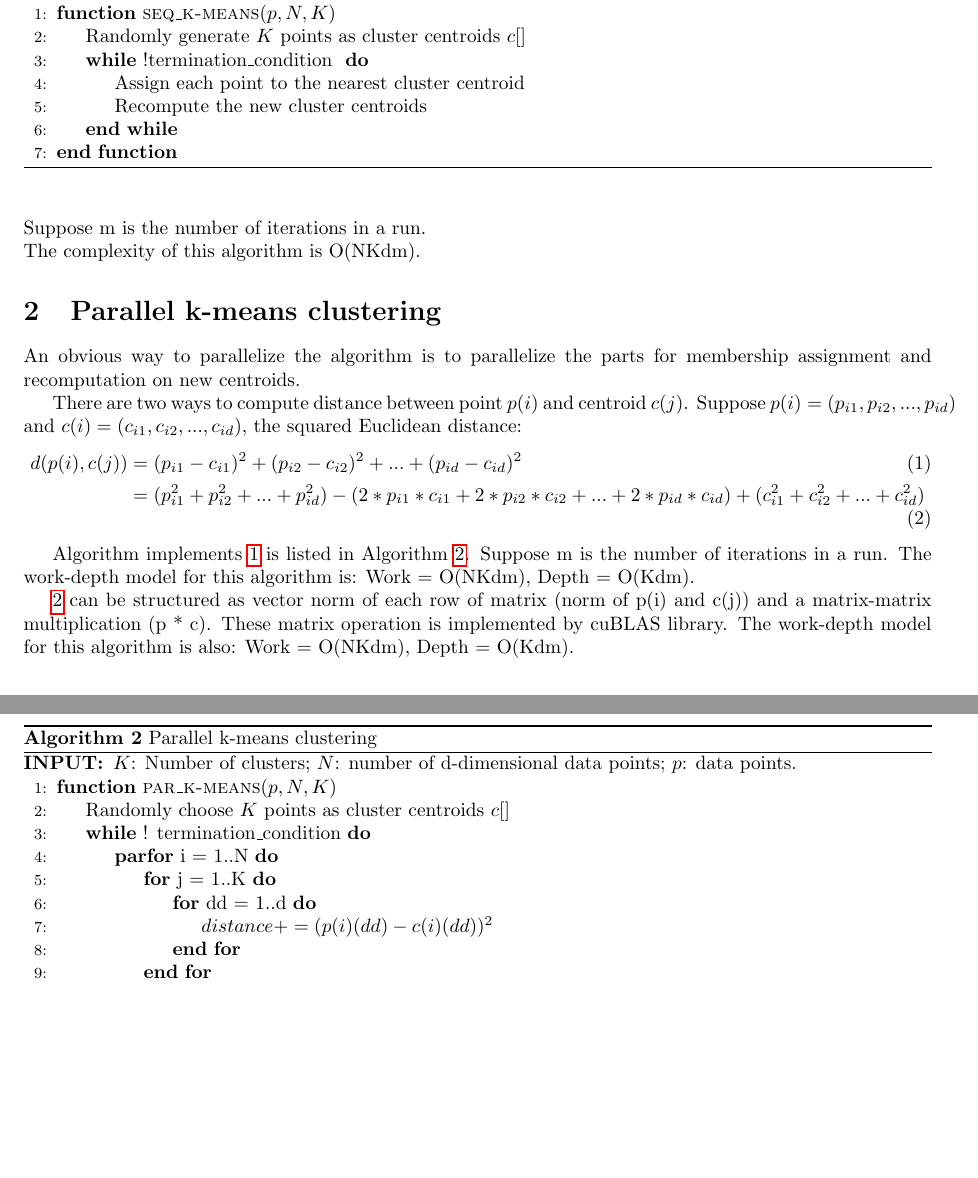
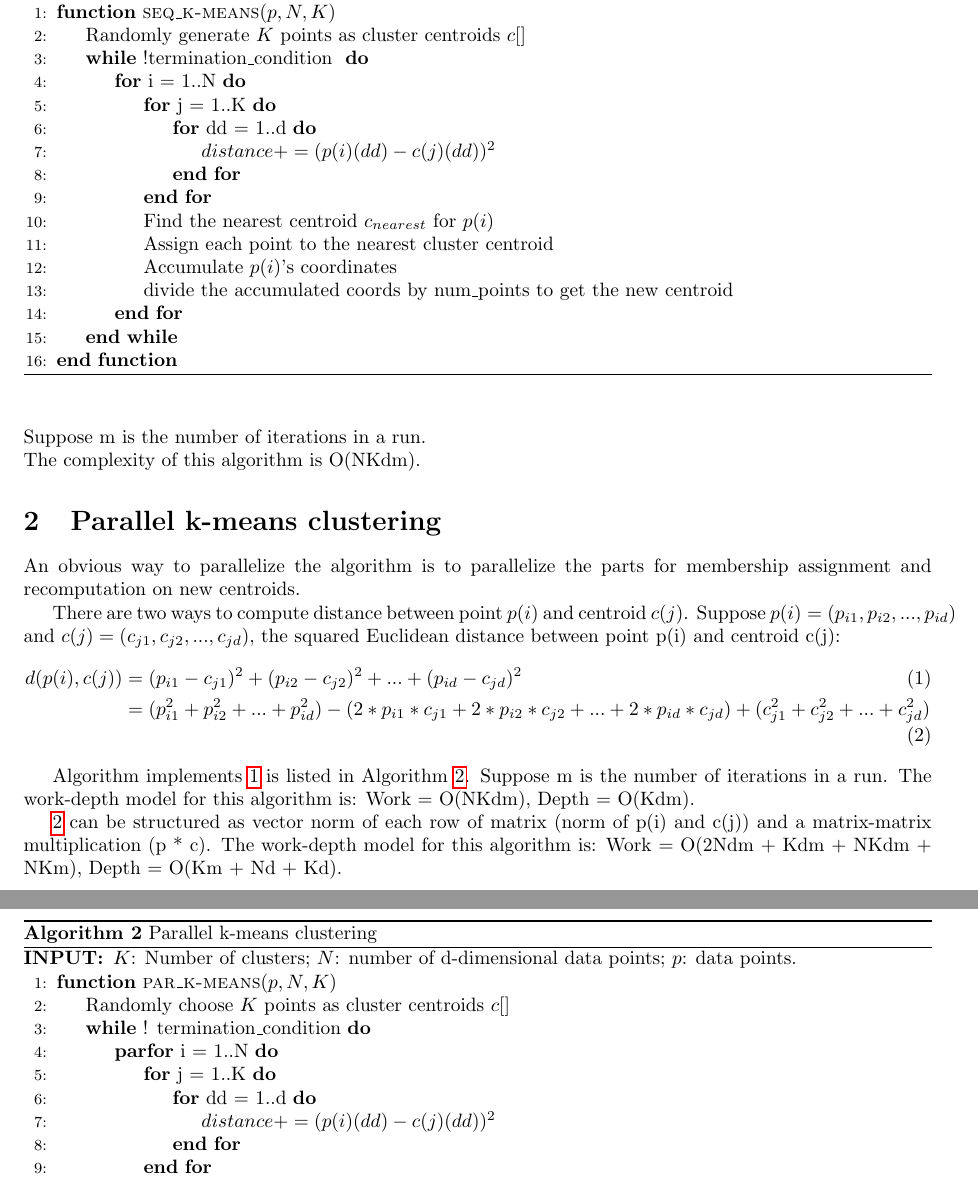
Before and after one commit to pkuwalter/kmeans_parallel, a LaTeX document (doc/final_report/final_report.tex): two parts of pages 1 and 2 of 2 before the commit and two parts of pages 1 and 2 of 3 after it, joined at a grey line, cut so that both start at the same text, the shorter picture padded with empty space. Compiled offline with pdfLaTeX.

Commit message:
fix some typos; fix the work depth model of matrix version of algorithm

```diff
--- a/doc/final_report/final_report.tex
+++ b/doc/final_report/final_report.tex
@@ -40,8 +40,17 @@ a global optimal.
     \Function{seq\_k-means}{$p, N, K$}
     \State Randomly generate $K$ points as cluster centroids $c[]$
     \While {!termination\_condition }
+    \For {i = 1..N}
+    \For {j = 1..K}
+    \For {dd = 1..d}
+    \State $distance += (p(i)(dd) - c(j)(dd))^2$
+    \EndFor
+    \EndFor
+    \State Find the nearest centroid $c_{nearest}$ for $p(i)$
     \State Assign each point to the nearest cluster centroid
-    \State Recompute the new cluster centroids
+    \State Accumulate $p(i)$'s coordinates
+    \State divide the accumulated coords by num\_points to get the new centroid
+    \EndFor
     \EndWhile
     \EndFunction
   \end{algorithmic}
@@ -57,12 +66,12 @@ An obvious way to parallelize the algorithm is to parallelize the
 parts for membership assignment and recomputation on new centroids.
 
 There are two ways to compute distance between point $p(i)$
-and centroid $c(j)$. Suppose $p(i) = (p_{i1}, p_{i2}, ..., p_{id})$ and $c(i) = (c_{i1},
-c_{i2}, ..., c_{id})$, the squared Euclidean distance:
+and centroid $c(j)$. Suppose $p(i) = (p_{i1}, p_{i2}, ..., p_{id})$ and $c(j) = (c_{j1},
+c_{j2}, ..., c_{jd})$, the squared Euclidean distance between point p(i) and centroid c(j):
 \begin{align}
-d(p(i),c(j)) &= (p_{i1} - c_{i1})^2 + (p_{i2} - c_{i2})^2 + ... + (p_{id} - c_{id})^2 \label{e1}\\
-&= (p_{i1}^2 + p_{i2}^2 + ... + p_{id}^2) - (2*p_{i1}*c_{i1} + 2*p_{i2}*c_{i2} + ... + 2*p_{id}*c_{id})
-+ (c_{i1}^2 + c_{i2}^2 + ... + c_{id}^2) \label{e2}
+d(p(i),c(j)) &= (p_{i1} - c_{j1})^2 + (p_{i2} - c_{j2})^2 + ... + (p_{id} - c_{jd})^2 \label{e1}\\
+&= (p_{i1}^2 + p_{i2}^2 + ... + p_{id}^2) - (2*p_{i1}*c_{j1} + 2*p_{i2}*c_{j2} + ... + 2*p_{id}*c_{jd})
++ (c_{j1}^2 + c_{j2}^2 + ... + c_{jd}^2) \label{e2}
 \end{align}
 
 Algorithm implements \ref{e1} is listed in Algorithm~\ref{par}.
@@ -76,7 +85,7 @@ Algorithm implements \ref{e1} is listed in Algorithm~\ref{par}.
     \ParFor {i = 1..N}
     \For {j = 1..K}
     \For {dd = 1..d}
-    \State $distance += (p(i)(dd) - c(i)(dd))^2$
+    \State $distance += (p(i)(dd) - c(j)(dd))^2$
     \EndFor
     \EndFor
     \State Find the nearest centroid $c_{nearest}$ for $p(i)$
@@ -93,7 +102,7 @@ Suppose m is the number of iterations in a run. The work-depth model for this al
 Work = O(NKdm), Depth = O(Kdm).
 
 \ref{e2} can be structured as vector norm of each row of matrix (norm of p(i) and c(j)) and
-a matrix-matrix multiplication (p * c). These matrix operation is implemented by cuBLAS library.
+a matrix-matrix multiplication (p * c).
 \begin{algorithm}[!htp]
   \caption{Parallel k-means clustering using matrix operation} \label{par_m}
   \begin{algorithmic}[1]
@@ -122,5 +131,5 @@ a matrix-matrix multiplication (p * c). These matrix operation is implemented by
     \EndFunction
   \end{algorithmic}
 \end{algorithm}
-The work-depth model for this algorithm is also: Work = O(NKdm), Depth = O(Kdm).
+The work-depth model for this algorithm is: Work = O(2Ndm + Kdm + NKdm + NKm), Depth = O(Km + Nd + Kd).
 
```
Also changed, not shown: doc/final_report/final_report.tex (3 more changed lines).
